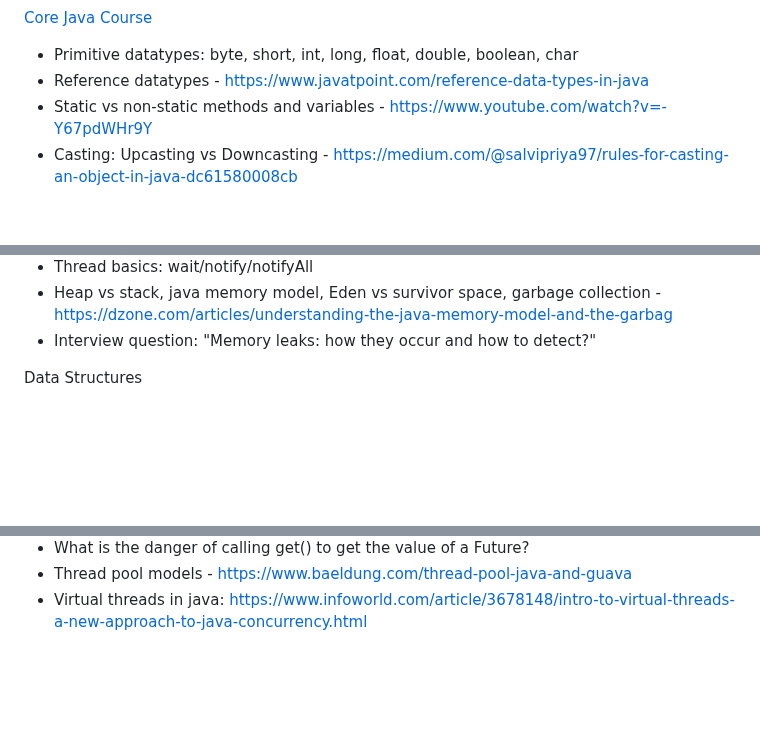
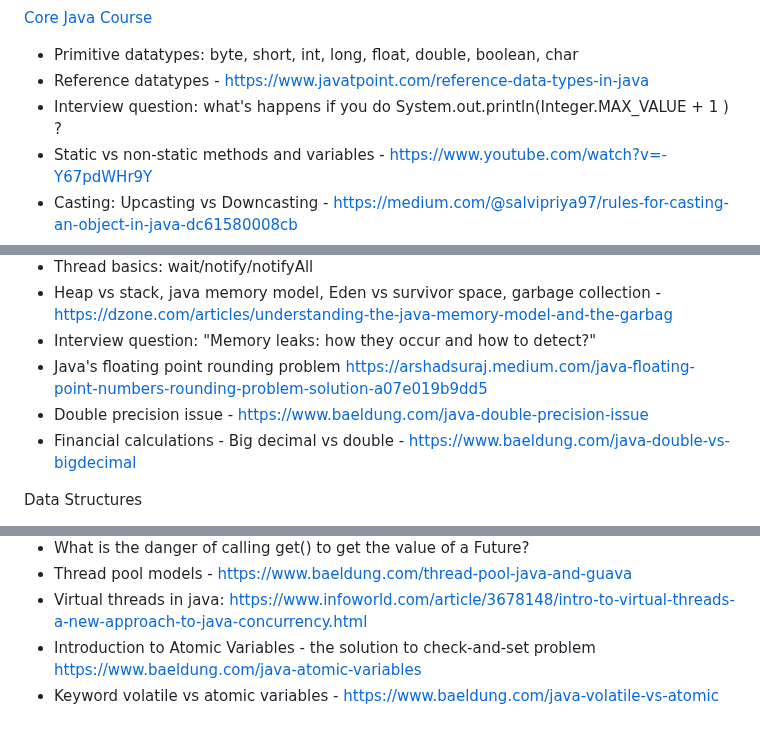
Before and after one commit to jfinancial/cheatsheets, a Markdown page: java/Java_Developer_RoadMap.md, 3 parts joined by grey strips. Rendered like a GitHub page; blank space fills up the shorter version.

```diff
--- a/java/Java_Developer_RoadMap.md
+++ b/java/Java_Developer_RoadMap.md
@@ -18,6 +18,7 @@ https://www.youtube.com/@CodingWithJohn - Coding With John
 [Core Java Course](https://www.youtube.com/watch?v=bm0OyhwFDuY&list=PLsyeobzWxl7pe_IiTfNyr55kwJPWbgxB5)
 - Primitive datatypes: byte, short, int, long, float, double, boolean, char
 - Reference datatypes - https://www.javatpoint.com/reference-data-types-in-java
+- Interview question: what's happens if you do System.out.println(Integer.MAX_VALUE + 1 ) ?
 - Static vs non-static methods and variables - https://www.youtube.com/watch?v=-Y67pdWHr9Y
 - Casting: Upcasting vs Downcasting - https://medium.com/@salvipriya97/rules-for-casting-an-object-in-java-dc61580008cb
 - Arithmetic operators (e.g +, -. %)
@@ -79,6 +79,10 @@ Java OO Basics: Objects & java.lang.Object
 - Thread basics: wait/notify/notifyAll
 - Heap vs stack, java memory model, Eden vs survivor space, garbage collection - https://dzone.com/articles/understanding-the-java-memory-model-and-the-garbag
 - Interview question: "Memory leaks: how they occur and how to detect?"
+- Java's floating point rounding problem https://arshadsuraj.medium.com/java-floating-point-numbers-rounding-problem-solution-a07e019b9dd5
+- Double precision issue - https://www.baeldung.com/java-double-precision-issue
+- Financial calculations - Big decimal vs double - https://www.baeldung.com/java-double-vs-bigdecimal
+
 
 Data Structures
 - Arrays & memory structure - https://medium.com/@f2015939p/array-memory-allocation-in-java-49b292122d18
@@ -157,3 +161,5 @@ Concurrency
 - What is the danger of calling get() to get the value of a Future?
 - Thread pool models - https://www.baeldung.com/thread-pool-java-and-guava
 - Virtual threads in java: https://www.infoworld.com/article/3678148/intro-to-virtual-threads-a-new-approach-to-java-concurrency.html
+- Introduction to Atomic Variables - the solution to check-and-set problem https://www.baeldung.com/java-atomic-variables
+- Keyword volatile vs atomic variables - https://www.baeldung.com/java-volatile-vs-atomic
```
Also changed, not shown: other parts of java/Java_Developer_RoadMap.md (+0 -1 lines).
